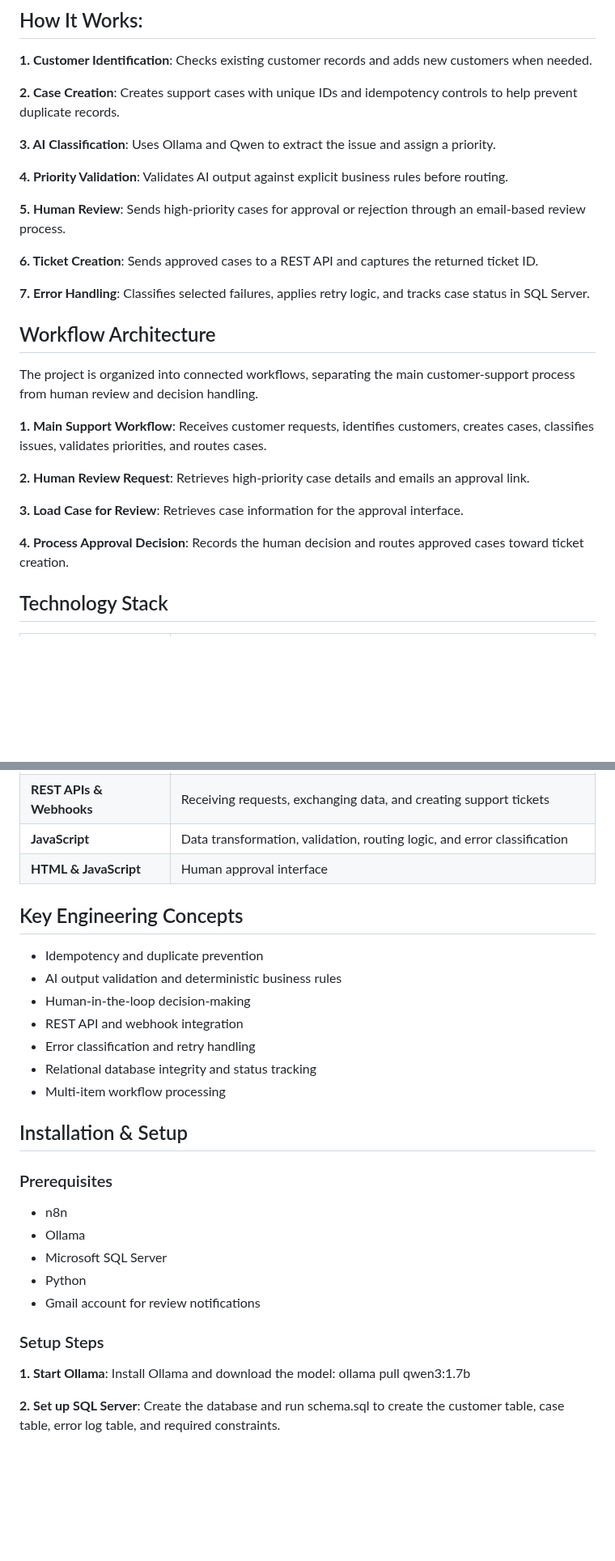
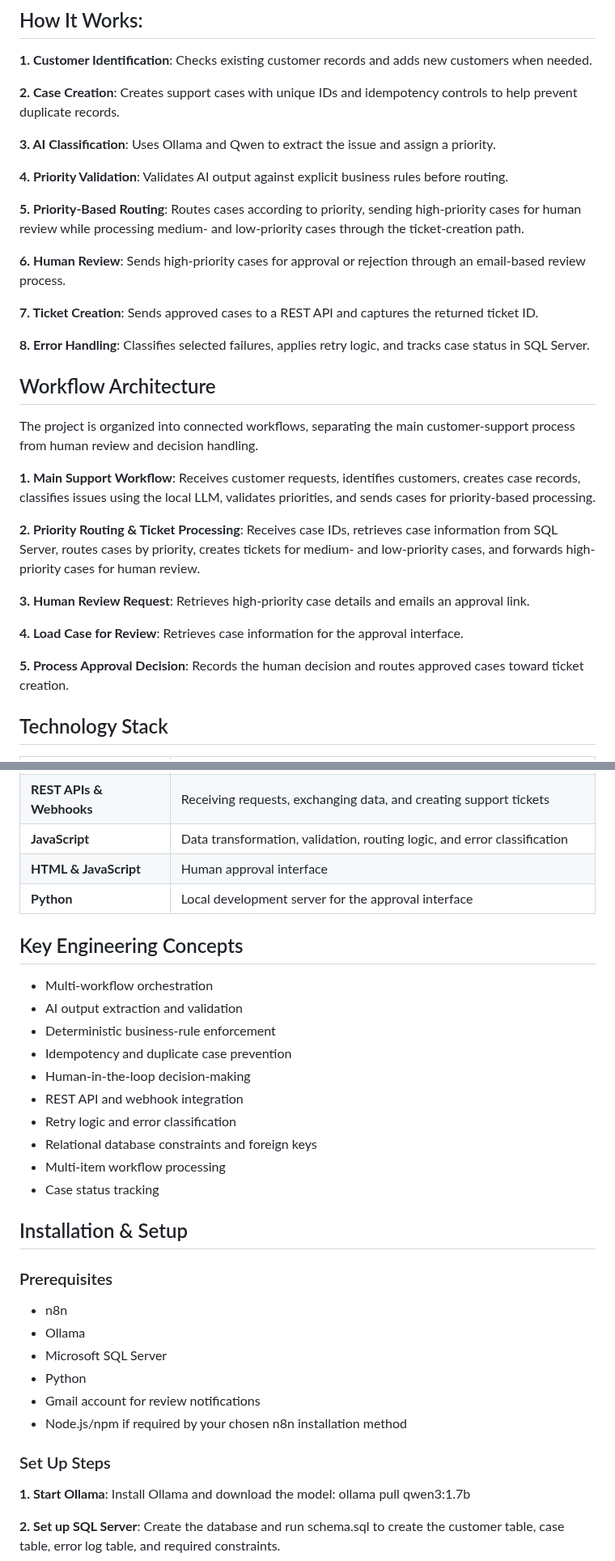
Before and after one commit to pakizanisar/AI-Customer-Support-Ticket-Automation, a Markdown page: README.md, 2 parts joined by grey strips. Shown at 81% size. GitHub-like rendering; blank space fills up the shorter version.

```diff
--- a/README.md
+++ b/README.md
@@ -17,22 +17,26 @@ I built this project to explore how these pieces work together in a structured w
 
 **4. Priority Validation**: Validates AI output against explicit business rules before routing.
 
-**5. Human Review**: Sends high-priority cases for approval or rejection through an email-based review process.
+**5. Priority-Based Routing**: Routes cases according to priority, sending high-priority cases for human review while processing medium- and low-priority cases through the ticket-creation path.
 
-**6. Ticket Creation**: Sends approved cases to a REST API and captures the returned ticket ID.
+**6. Human Review**: Sends high-priority cases for approval or rejection through an email-based review process.
 
-**7. Error Handling**: Classifies selected failures, applies retry logic, and tracks case status in SQL Server.
+**7. Ticket Creation**: Sends approved cases to a REST API and captures the returned ticket ID.
+
+**8. Error Handling**: Classifies selected failures, applies retry logic, and tracks case status in SQL Server.
 
 ## Workflow Architecture
 The project is organized into connected workflows, separating the main customer-support process from human review and decision handling.
 
-**1. Main Support Workflow**: Receives customer requests, identifies customers, creates cases, classifies issues, validates priorities, and routes cases.
+**1. Main Support Workflow**: Receives customer requests, identifies customers, creates case records, classifies issues using the local LLM, validates priorities, and sends cases for priority-based processing.
 
-**2. Human Review Request**: Retrieves high-priority case details and emails an approval link.
+**2. Priority Routing & Ticket Processing**: Receives case IDs, retrieves case information from SQL Server, routes cases by priority, creates tickets for medium- and low-priority cases, and forwards high-priority cases for human review.
 
-**3. Load Case for Review**: Retrieves case information for the approval interface.
+**3. Human Review Request**: Retrieves high-priority case details and emails an approval link.
 
-**4. Process Approval Decision**: Records the human decision and routes approved cases toward ticket creation.
+**4. Load Case for Review**: Retrieves case information for the approval interface.
+
+**5. Process Approval Decision**: Records the human decision and routes approved cases toward ticket creation.
 
 ## Technology Stack
 
@@ -44,15 +48,19 @@ The project is organized into connected workflows, separating the main customer-
 | **REST APIs & Webhooks** | Receiving requests, exchanging data, and creating support tickets |
 | **JavaScript** | Data transformation, validation, routing logic, and error classification |
 | **HTML & JavaScript** | Human approval interface |
+| **Python** | Local development server for the approval interface |
 
 ## Key Engineering Concepts
-- Idempotency and duplicate prevention
-- AI output validation and deterministic business rules
+- Multi-workflow orchestration
+- AI output extraction and validation
+- Deterministic business-rule enforcement
+- Idempotency and duplicate case prevention
 - Human-in-the-loop decision-making
 - REST API and webhook integration
-- Error classification and retry handling
-- Relational database integrity and status tracking
+- Retry logic and error classification
+- Relational database constraints and foreign keys
 - Multi-item workflow processing
+- Case status tracking
 
 ## Installation & Setup
 
@@ -62,8 +70,9 @@ The project is organized into connected workflows, separating the main customer-
 - Microsoft SQL Server
 - Python
 - Gmail account for review notifications
+- Node.js/npm if required by your chosen n8n installation method
 
-### Setup Steps
+### Set Up Steps
 **1. Start Ollama**: Install Ollama and download the model:
     ollama pull qwen3:1.7b
 
```
Also changed, not shown: other parts of README.md (+8 -2 lines), images/customer_support_workflow.PNG, images/human_approval_workflow.PNG, images/priority_routing_workflow.PNG (added), 4 other files.
